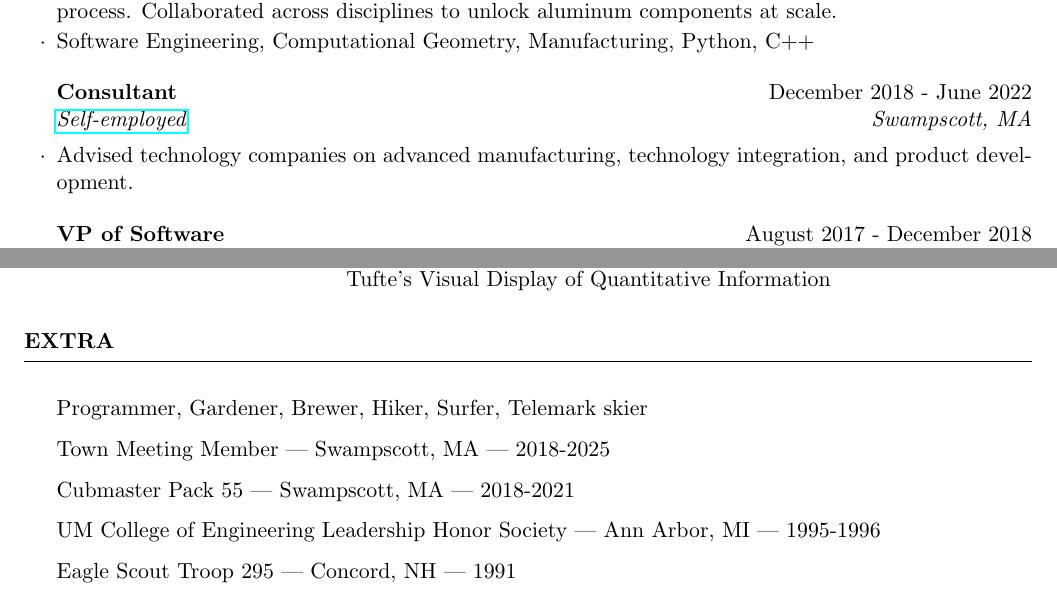
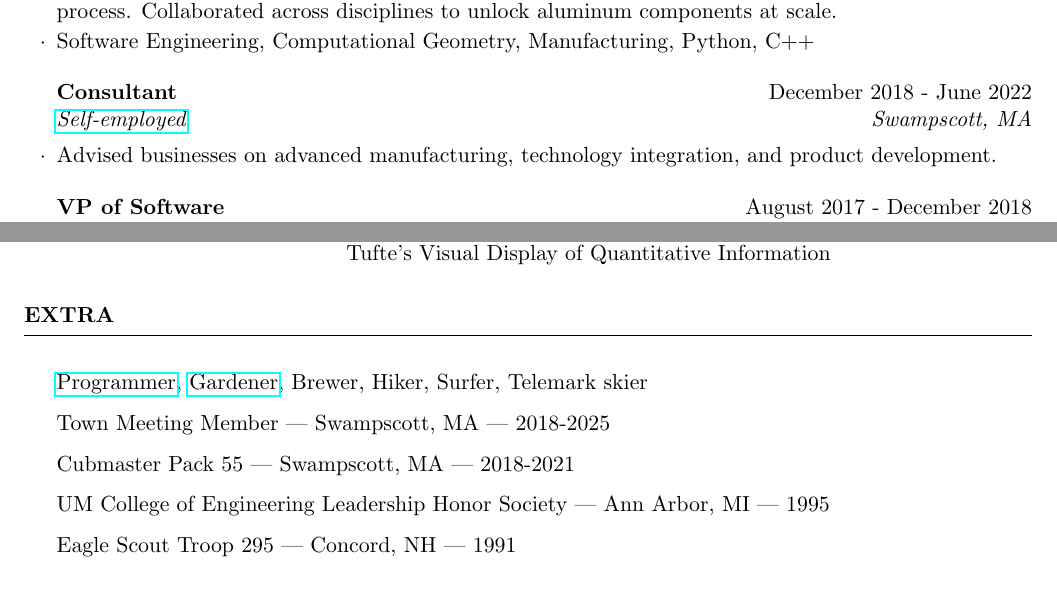
Before and after one commit to terryg/resume, a LaTeX CV (resume.tex): two parts of pages 1 and 2 of 2, joined at a grey line, cut so that both start at the same text. Compiled offline with pdfLaTeX.

Commit message:
add links

```diff
--- a/resume.tex
+++ b/resume.tex
@@ -20,7 +20,7 @@
 \end{rSubsection}
 
 \begin{rSubsection}{Consultant}{December 2018 - June 2022}{\href{https://metatooth.com/services}{Self-employed}}{Swampscott, MA}
-\item Advised technology companies on advanced manufacturing, technology integration, and product development.
+\item Advised businesses on advanced manufacturing, technology integration, and product development.
 \end{rSubsection}
 
 \begin{rSubsection}{VP of Software}{August 2017 - December 2018}{\href{https://lightforceortho.com}{LightForce Orthodontics}}{Cambridge, MA}
@@ -88,10 +87,10 @@ Infleuncers & Atwood's Coding Horror, Beck's XP, Booch's UML, \\
 \end{rSection}
 
 \begin{rSection}{Extra}
-\item Programmer, Gardener, Brewer, Hiker, Surfer, Telemark skier
+\item \href{https://github.com/terryg}{Programmer}, \href{https://www.tiktok.com/@growherbert}{Gardener}, Brewer, Hiker, Surfer, Telemark skier
 \item Town Meeting Member | Swampscott, MA | 2018-2025
 \item Cubmaster Pack 55 | Swampscott, MA | 2018-2021
-\item UM College of Engineering Leadership Honor Society | Ann Arbor, MI | 1995-1996
+\item UM College of Engineering Leadership Honor Society | Ann Arbor, MI | 1995
 \item Eagle Scout Troop 295 | Concord, NH | 1991
 \end{rSection}
 
```
Also changed, not shown: resume.tex (1 more changed lines).
